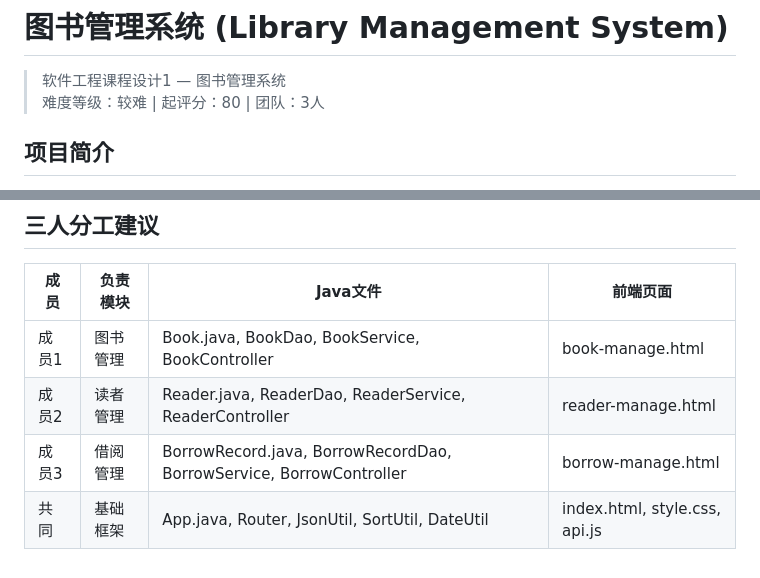
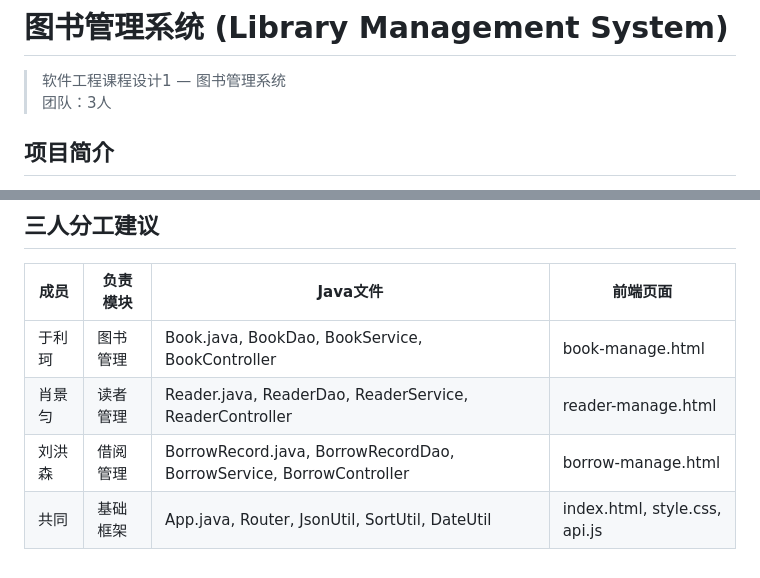
Before and after one commit to yulike0726/LibraryManagementSystem, a Markdown page: README.md, 2 parts joined by grey strips. Rendered like a GitHub page.

```diff
--- a/README.md
+++ b/README.md
@@ -1,7 +1,7 @@
 # 图书管理系统 (Library Management System)
 
 > 软件工程课程设计1 — 图书管理系统
-> 难度等级：较难 | 起评分：80 | 团队：3人
+> 团队：3人
 
 ## 项目简介
 
@@ -138,7 +138,7 @@ LibraryManagementSystem/
 
 | 成员 | 负责模块 | Java文件 | 前端页面 |
 |------|----------|----------|----------|
-| 成员1 | 图书管理 | Book.java, BookDao, BookService, BookController | book-manage.html |
-| 成员2 | 读者管理 | Reader.java, ReaderDao, ReaderService, ReaderController | reader-manage.html |
-| 成员3 | 借阅管理 | BorrowRecord.java, BorrowRecordDao, BorrowService, BorrowController | borrow-manage.html |
+| 于利珂 | 图书管理 | Book.java, BookDao, BookService, BookController | book-manage.html |
+| 肖景匀 | 读者管理 | Reader.java, ReaderDao, ReaderService, ReaderController | reader-manage.html |
+| 刘洪森 | 借阅管理 | BorrowRecord.java, BorrowRecordDao, BorrowService, BorrowController | borrow-manage.html |
 | 共同 | 基础框架 | App.java, Router, JsonUtil, SortUtil, DateUtil | index.html, style.css, api.js |
```
